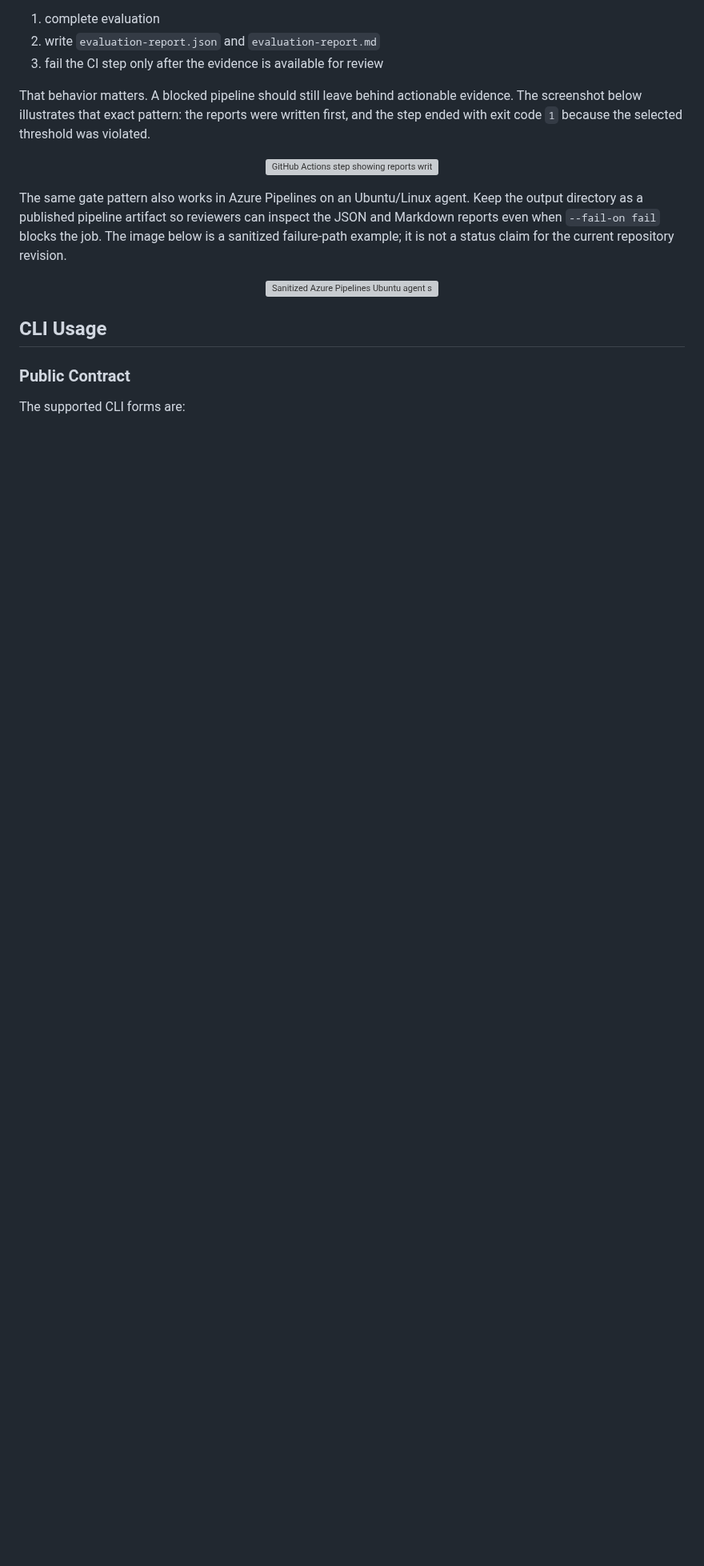
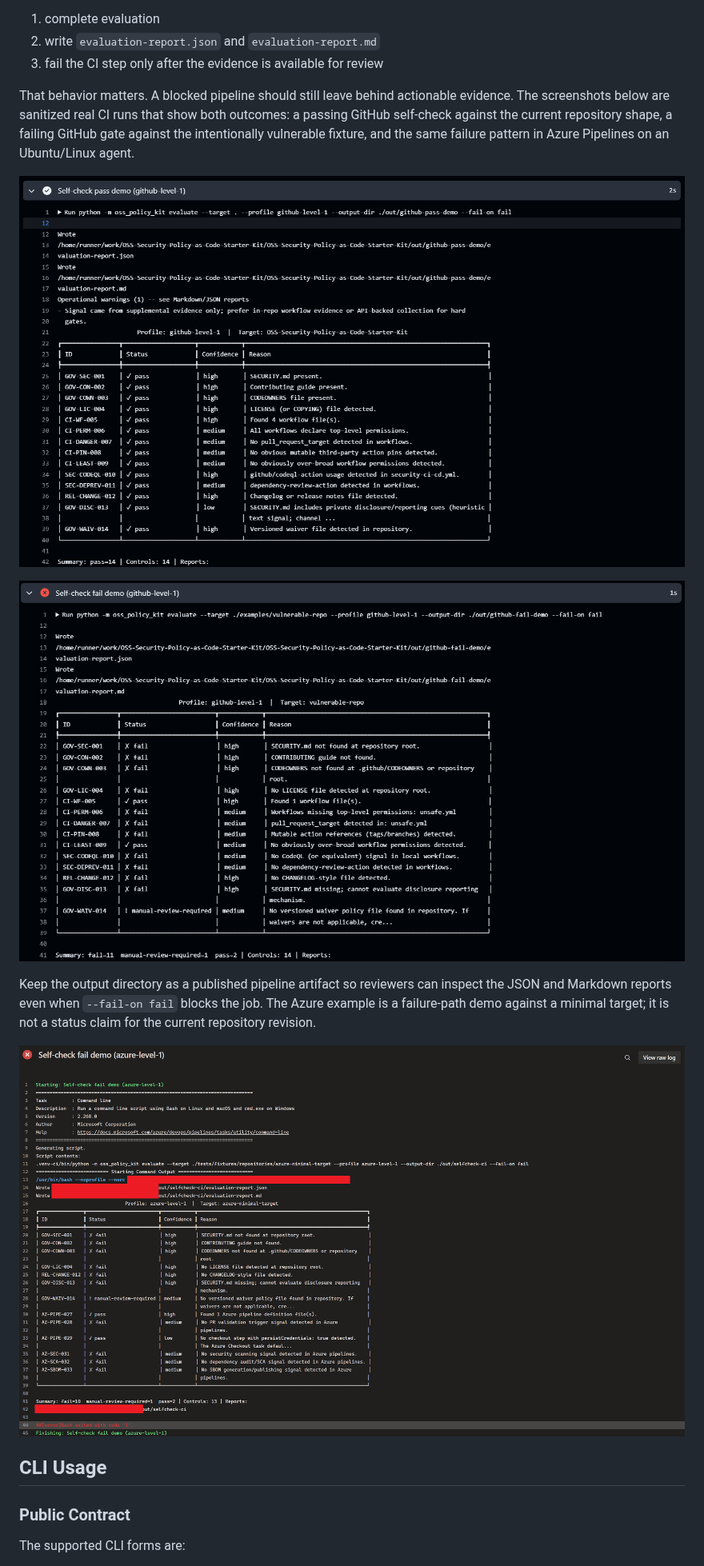
Before and after one commit to actions-marketplace-validations/lucashgrifoni_OSS-Security-Policy-as-Code-Starter-Kit, a Markdown page: README.md, the part around the change. Shown at 80% size. GitHub-like rendering; pictures changed too: screenshots/10-github-actions-selfcheck-pass.png (added), screenshots/11-github-actions-selfcheck-fail.png (added), screenshots/12-azure-pipelines-selfcheck-fail.png (added); blank space fills up the shorter version; grey boxes are pictures that could not be loaded.

Commit message:
docs: replace ci screenshots with real sanitized runs

```diff
--- a/README.md
+++ b/README.md
@@ -377,16 +377,20 @@ Use this mode when you want the job to:
 2. write `evaluation-report.json` and `evaluation-report.md`
 3. fail the CI step only after the evidence is available for review
 
-That behavior matters. A blocked pipeline should still leave behind actionable evidence. The screenshot below illustrates that exact pattern: the reports were written first, and the step ended with exit code `1` because the selected threshold was violated.
+That behavior matters. A blocked pipeline should still leave behind actionable evidence. The screenshots below are sanitized real CI runs that show both outcomes: a passing GitHub self-check against the current repository shape, a failing GitHub gate against the intentionally vulnerable fixture, and the same failure pattern in Azure Pipelines on an Ubuntu/Linux agent.
 
 <p align="center">
-  <img src="./screenshots/07-ci-gate.png" alt="GitHub Actions step showing reports written before the process completes with exit code 1 under fail-on fail." width="960">
+  <img src="./screenshots/10-github-actions-selfcheck-pass.png" alt="GitHub Actions self-check pass demo for github-level-1 showing pass=14." width="960">
 </p>
 
-The same gate pattern also works in Azure Pipelines on an Ubuntu/Linux agent. Keep the output directory as a published pipeline artifact so reviewers can inspect the JSON and Markdown reports even when `--fail-on fail` blocks the job. The image below is a sanitized failure-path example; it is not a status claim for the current repository revision.
+<p align="center">
+  <img src="./screenshots/11-github-actions-selfcheck-fail.png" alt="GitHub Actions self-check fail demo for github-level-1 against the vulnerable fixture showing fail=11, manual-review-required=1, and exit code 1." width="960">
+</p>
+
+Keep the output directory as a published pipeline artifact so reviewers can inspect the JSON and Markdown reports even when `--fail-on fail` blocks the job. The Azure example is a failure-path demo against a minimal target; it is not a status claim for the current repository revision.
 
 <p align="center">
-  <img src="./screenshots/10-azure-pipelines-ubuntu-gate.png" alt="Sanitized Azure Pipelines Ubuntu agent step showing azure-level-1 reports written before Bash exits with code 1 under fail-on fail." width="960">
+  <img src="./screenshots/12-azure-pipelines-selfcheck-fail.png" alt="Sanitized Azure Pipelines Ubuntu agent step showing azure-level-1 reports written before Bash exits with code 1 under fail-on fail." width="960">
 </p>
 
 ## CLI Usage
```
Also changed, not shown: 3 other files.
